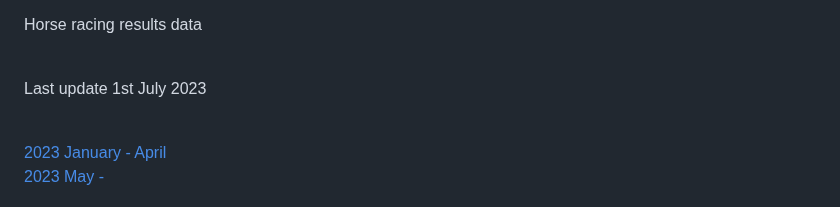
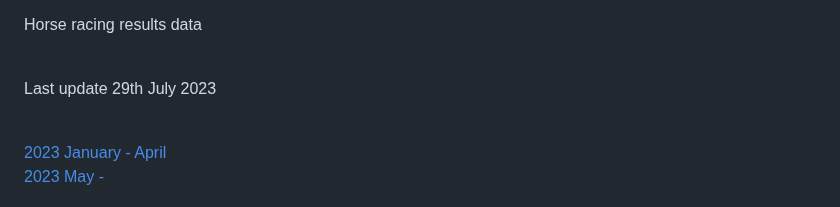
Before and after one commit to tastethewhip/tastethewhip.github.io, a Markdown page: README.md, the part around the change. Rendered like a GitHub page.

```diff
--- a/README.md
+++ b/README.md
@@ -8,7 +8,7 @@ RPR / TS 72hours<br>
 
 Horse racing results data<br><br>
 
-Last update 1st July 2023 <br><br>
+Last update 29th July 2023 <br><br>
 
 <a href = https://tastethewhip.github.io/2023_part_i.html>2023 January - April</a><br>
 <a href = https://tastethewhip.github.io/2023_part_ii.html>2023 May - </a><br><br>
```
